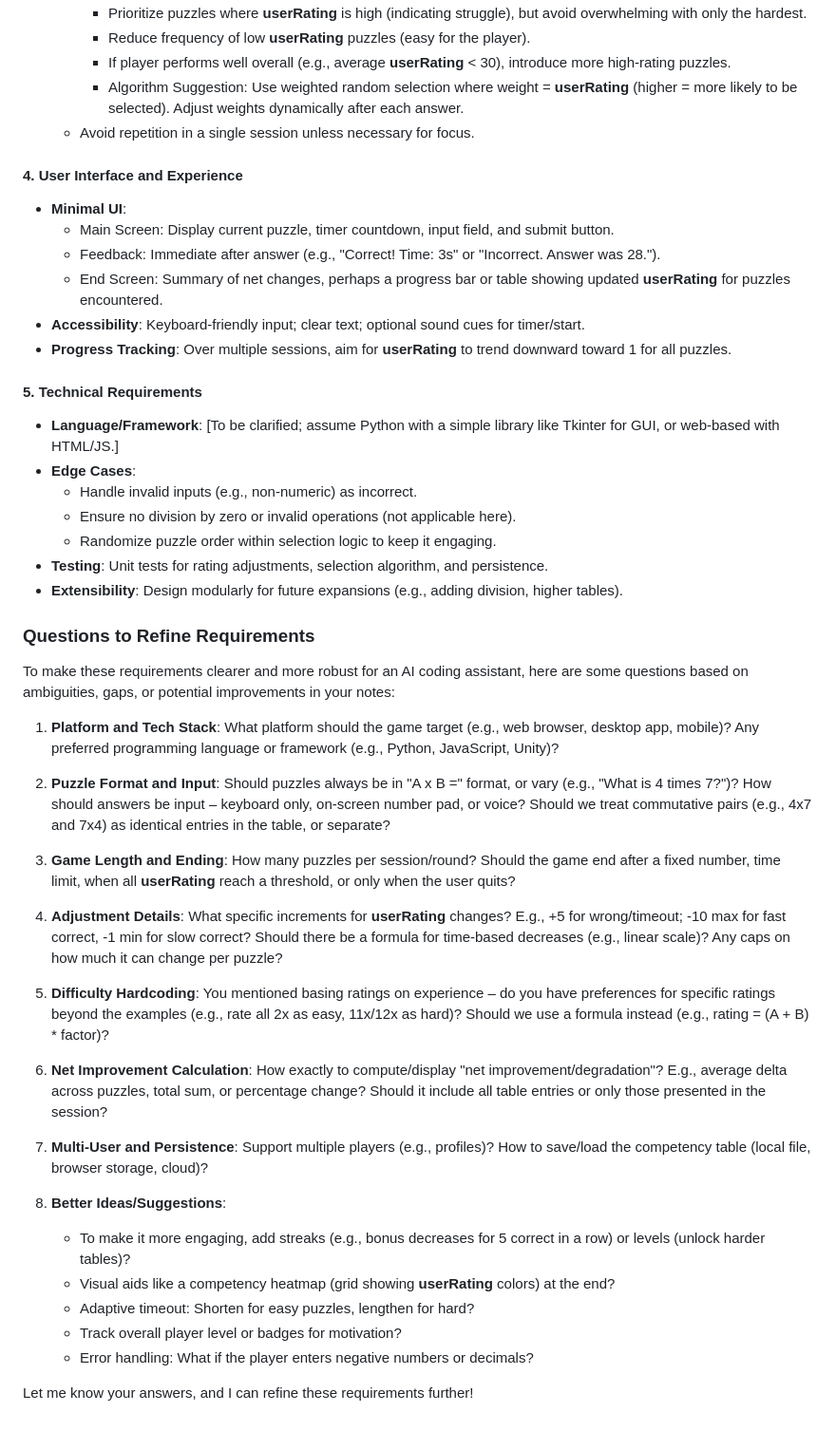
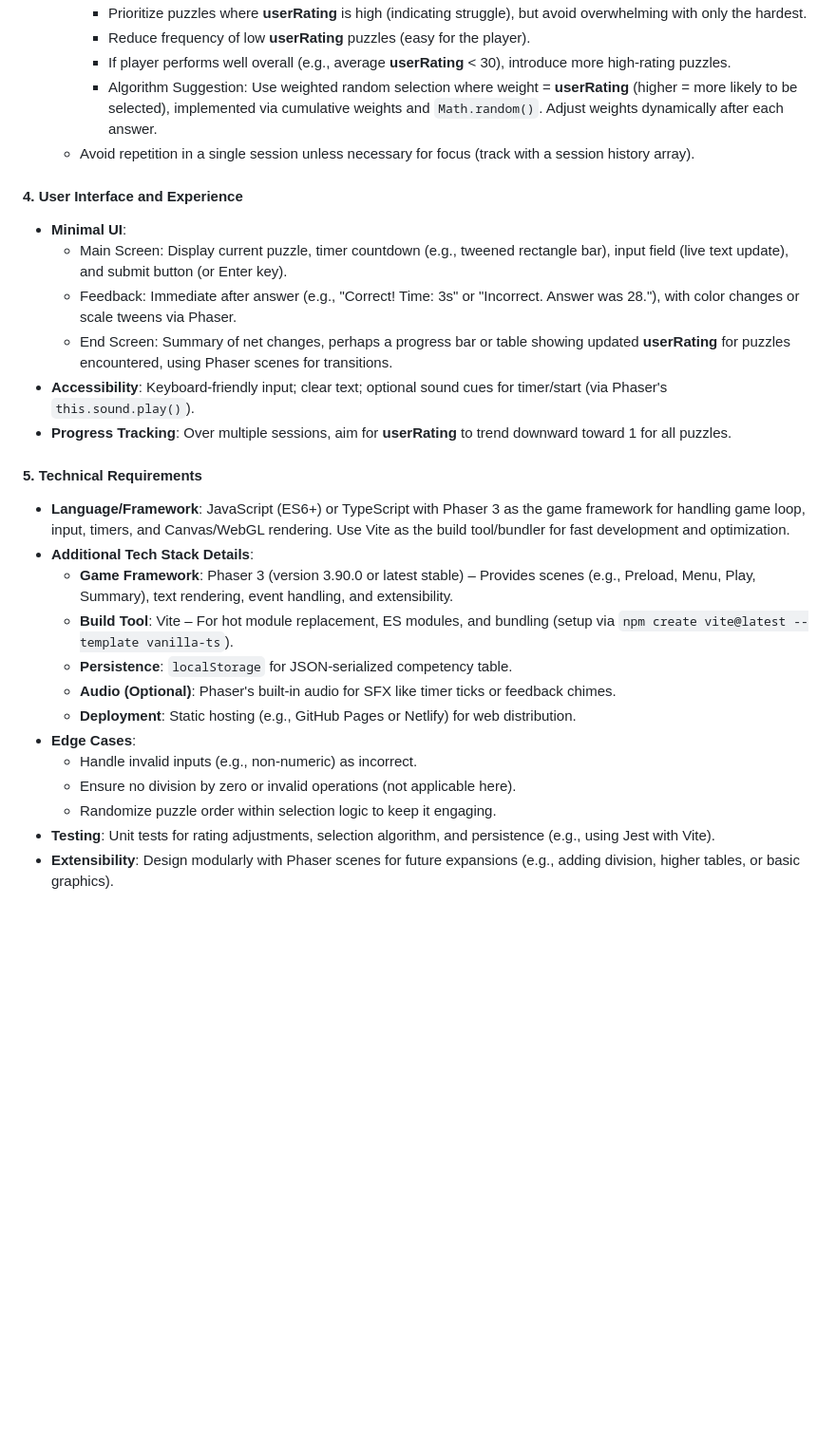
Before and after one commit to David-Forster/alien-times-defender, a Markdown page: requirements.md, the part around one of its changes. Shown at 95% size. Drawn GitHub-style; blank space fills up the shorter version.

Commit message:
add tech stack

```diff
--- a/requirements.md
+++ b/requirements.md
@@ -51,48 +48,26 @@
     - Prioritize puzzles where **userRating** is high (indicating struggle), but avoid overwhelming with only the hardest.
     - Reduce frequency of low **userRating** puzzles (easy for the player).
     - If player performs well overall (e.g., average **userRating** < 30), introduce more high-rating puzzles.
-    - Algorithm Suggestion: Use weighted random selection where weight = **userRating** (higher = more likely to be selected). Adjust weights dynamically after each answer.
-  - Avoid repetition in a single session unless necessary for focus.
-
+    - Algorithm Suggestion: Use weighted random selection where weight = **userRating** (higher = more likely to be selected), implemented via cumulative weights and `Math.random()`. Adjust weights dynamically after each answer.
+  - Avoid repetition in a single session unless necessary for focus (track with a session history array).
 #### 4. User Interface and Experience
 - **Minimal UI**:
-  - Main Screen: Display current puzzle, timer countdown, input field, and submit button.
-  - Feedback: Immediate after answer (e.g., "Correct! Time: 3s" or "Incorrect. Answer was 28.").
-  - End Screen: Summary of net changes, perhaps a progress bar or table showing updated **userRating** for puzzles encountered.
-- **Accessibility**: Keyboard-friendly input; clear text; optional sound cues for timer/start.
+  - Main Screen: Display current puzzle, timer countdown (e.g., tweened rectangle bar), input field (live text update), and submit button (or Enter key).
+  - Feedback: Immediate after answer (e.g., "Correct! Time: 3s" or "Incorrect. Answer was 28."), with color changes or scale tweens via Phaser.
+  - End Screen: Summary of net changes, perhaps a progress bar or table showing updated **userRating** for puzzles encountered, using Phaser scenes for transitions.
+- **Accessibility**: Keyboard-friendly input; clear text; optional sound cues for timer/start (via Phaser's `this.sound.play()`).
 - **Progress Tracking**: Over multiple sessions, aim for **userRating** to trend downward toward 1 for all puzzles.
-
 #### 5. Technical Requirements
-- **Language/Framework**: [To be clarified; assume Python with a simple library like Tkinter for GUI, or web-based with HTML/JS.]
+- **Language/Framework**: JavaScript (ES6+) or TypeScript with Phaser 3 as the game framework for handling game loop, input, timers, and Canvas/WebGL rendering. Use Vite as the build tool/bundler for fast development and optimization.
+- **Additional Tech Stack Details**:
+  - **Game Framework**: Phaser 3 (version 3.90.0 or latest stable) – Provides scenes (e.g., Preload, Menu, Play, Summary), text rendering, event handling, and extensibility.
+  - **Build Tool**: Vite – For hot module replacement, ES modules, and bundling (setup via `npm create vite@latest --template vanilla-ts`).
+  - **Persistence**: `localStorage` for JSON-serialized competency table.
+  - **Audio (Optional)**: Phaser's built-in audio for SFX like timer ticks or feedback chimes.
+  - **Deployment**: Static hosting (e.g., GitHub Pages or Netlify) for web distribution.
 - **Edge Cases**:
   - Handle invalid inputs (e.g., non-numeric) as incorrect.
   - Ensure no division by zero or invalid operations (not applicable here).
   - Randomize puzzle order within selection logic to keep it engaging.
-- **Testing**: Unit tests for rating adjustments, selection algorithm, and persistence.
-- **Extensibility**: Design modularly for future expansions (e.g., adding division, higher tables).
-
-### Questions to Refine Requirements
-To make these requirements clearer and more robust for an AI coding assistant, here are some questions based on ambiguities, gaps, or potential improvements in your notes:
-
-1. **Platform and Tech Stack**: What platform should the game target (e.g., web browser, desktop app, mobile)? Any preferred programming language or framework (e.g., Python, JavaScript, Unity)?
-
-2. **Puzzle Format and Input**: Should puzzles always be in "A x B =" format, or vary (e.g., "What is 4 times 7?")? How should answers be input – keyboard only, on-screen number pad, or voice? Should we treat commutative pairs (e.g., 4x7 and 7x4) as identical entries in the table, or separate?
-
-3. **Game Length and Ending**: How many puzzles per session/round? Should the game end after a fixed number, time limit, when all **userRating** reach a threshold, or only when the user quits?
-
-4. **Adjustment Details**: What specific increments for **userRating** changes? E.g., +5 for wrong/timeout; -10 max for fast correct, -1 min for slow correct? Should there be a formula for time-based decreases (e.g., linear scale)? Any caps on how much it can change per puzzle?
-
-5. **Difficulty Hardcoding**: You mentioned basing ratings on experience – do you have preferences for specific ratings beyond the examples (e.g., rate all 2x as easy, 11x/12x as hard)? Should we use a formula instead (e.g., rating = (A + B) * factor)?
-
-6. **Net Improvement Calculation**: How exactly to compute/display "net improvement/degradation"? E.g., average delta across puzzles, total sum, or percentage change? Should it include all table entries or only those presented in the session?
-
-7. **Multi-User and Persistence**: Support multiple players (e.g., profiles)? How to save/load the competency table (local file, browser storage, cloud)?
-
-8. **Better Ideas/Suggestions**:
-   - To make it more engaging, add streaks (e.g., bonus decreases for 5 correct in a row) or levels (unlock harder tables)?
-   - Visual aids like a competency heatmap (grid showing **userRating** colors) at the end?
-   - Adaptive timeout: Shorten for easy puzzles, lengthen for hard?
-   - Track overall player level or badges for motivation?
-   - Error handling: What if the player enters negative numbers or decimals?
-
-Let me know your answers, and I can refine these requirements further!
+- **Testing**: Unit tests for rating adjustments, selection algorithm, and persistence (e.g., using Jest with Vite).
+- **Extensibility**: Design modularly with Phaser scenes for future expansions (e.g., adding division, higher tables, or basic graphics).
```
Also changed, not shown: other parts of requirements.md (+11 -14 lines).
